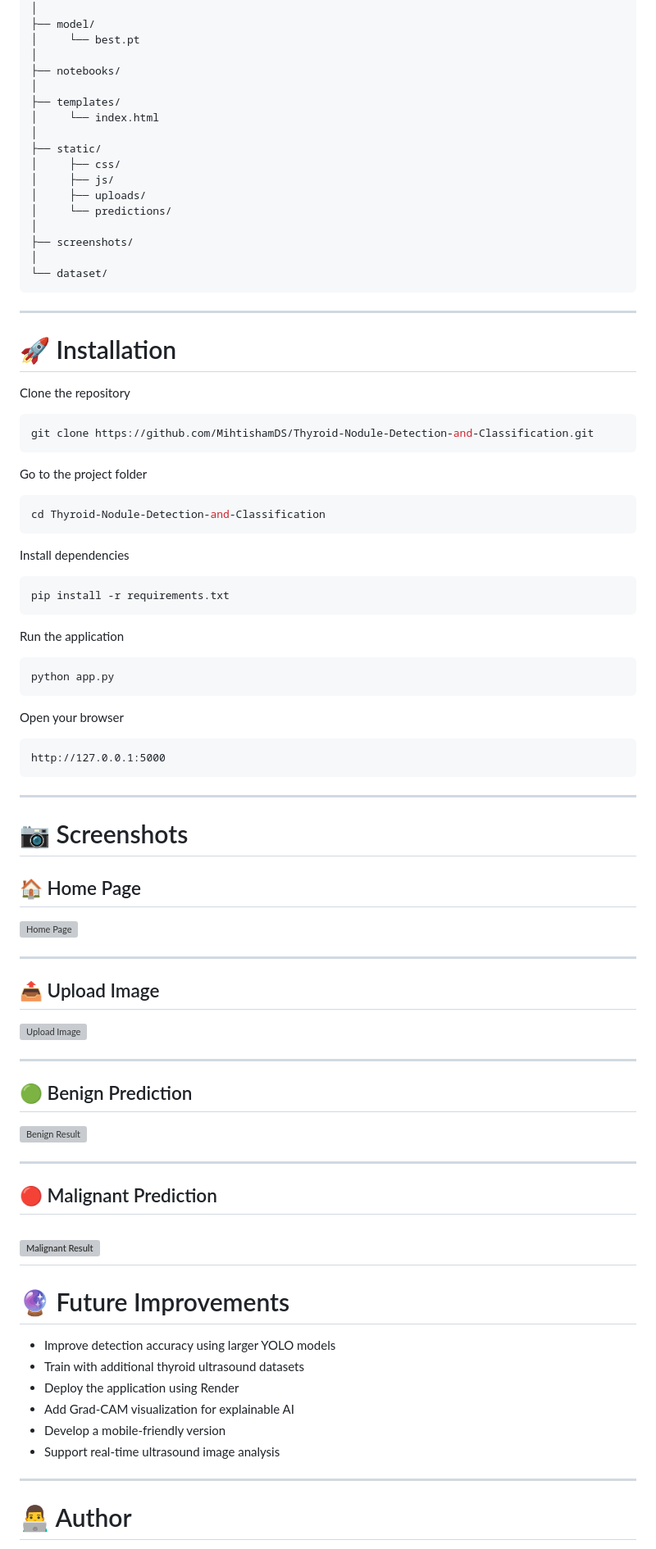
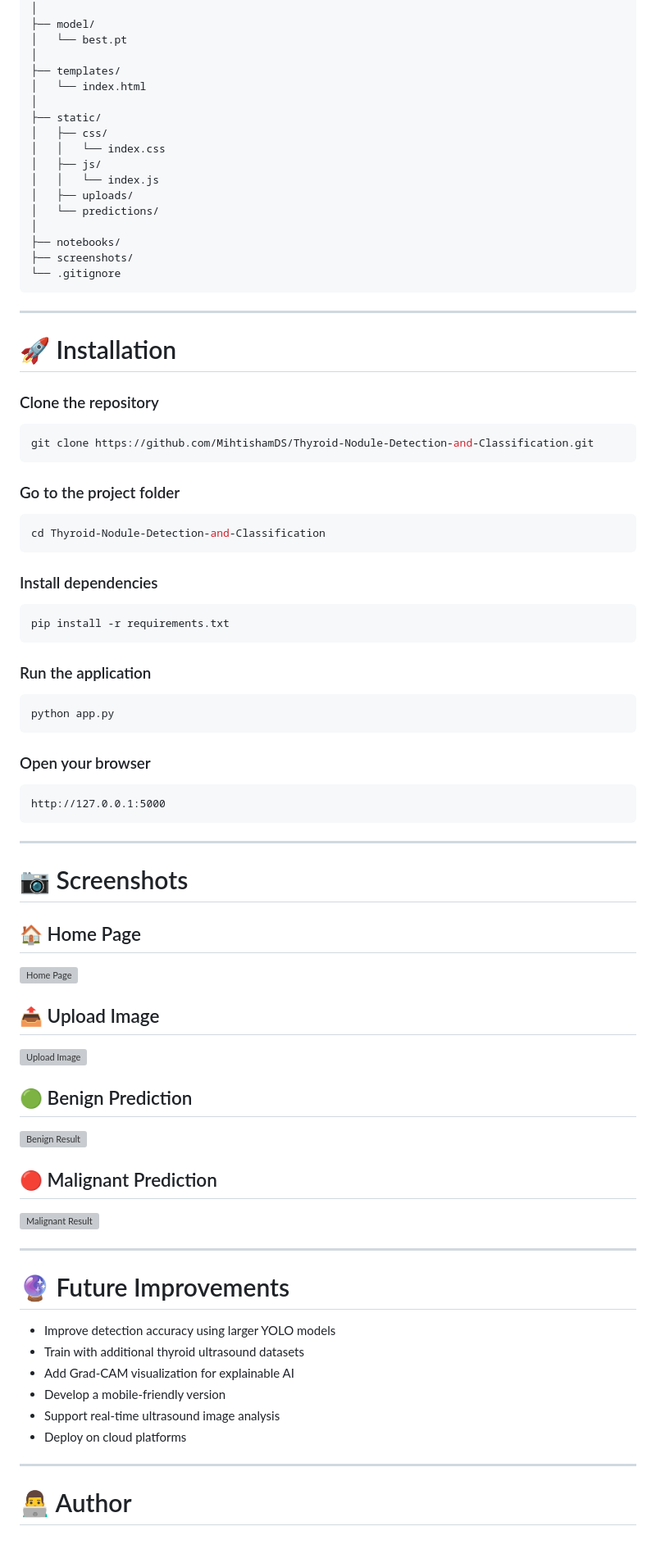
Before and after one commit to MihtishamDS/Thyroid-Nodule-Detection-and-Classification, a Markdown page: README.md, the part around one of its changes. Shown at 82% size. GitHub-like rendering; grey boxes are pictures that could not be loaded.

````diff
--- a/README.md
+++ b/README.md
@@ -102,53 +110,53 @@ Thyroid-Nodule-Detection-and-Classification/
 │── LICENSE
 │
 ├── model/
-│     └── best.pt
+│   └── best.pt
+│
+├── templates/
+│   └── index.html
+│
+├── static/
+│   ├── css/
+│   │   └── index.css
+│   ├── js/
+│   │   └── index.js
+│   ├── uploads/
+│   └── predictions/
 │
 ├── notebooks/
-│
-├── templates/
-│     └── index.html
-│
-├── static/
-│     ├── css/
-│     ├── js/
-│     ├── uploads/
-│     └── predictions/
-│
 ├── screenshots/
-│
-└── dataset/
+└── .gitignore
 ```
 
 ---
 
 # 🚀 Installation
 
-Clone the repository
+### Clone the repository
 
 ```bash
 git clone https://github.com/MihtishamDS/Thyroid-Nodule-Detection-and-Classification.git
 ```
 
-Go to the project folder
+### Go to the project folder
 
 ```bash
 cd Thyroid-Nodule-Detection-and-Classification
 ```
 
-Install dependencies
+### Install dependencies
 
 ```bash
 pip install -r requirements.txt
 ```
 
-Run the application
+### Run the application
 
 ```bash
 python app.py
 ```
 
-Open your browser
+### Open your browser
 
 ```
 http://127.0.0.1:5000
@@ -162,33 +170,28 @@ http://127.0.0.1:5000
 
 ![Home Page](screenshots/homepage.png)
 
----
-
 ## 📤 Upload Image
 
 ![Upload Image](screenshots/upload.png)
-
----
 
 ## 🟢 Benign Prediction
 
 ![Benign Result](screenshots/benign_result.png)
 
----
-
 ## 🔴 Malignant Prediction
 
 ![Malignant Result](screenshots/malignant_result.png)
+
 ---
 
 # 🔮 Future Improvements
 
 - Improve detection accuracy using larger YOLO models
 - Train with additional thyroid ultrasound datasets
-- Deploy the application using Render
 - Add Grad-CAM visualization for explainable AI
 - Develop a mobile-friendly version
 - Support real-time ultrasound image analysis
+- Deploy on cloud platforms
 
 ---
 
````
Also changed, not shown: other parts of README.md (+26 -16 lines).
